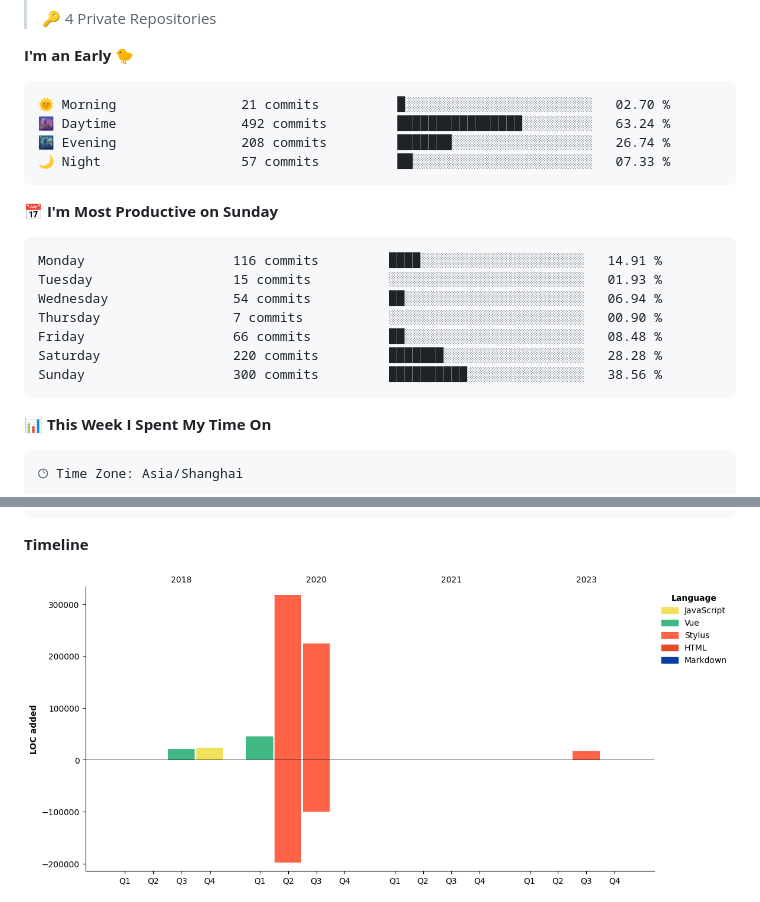
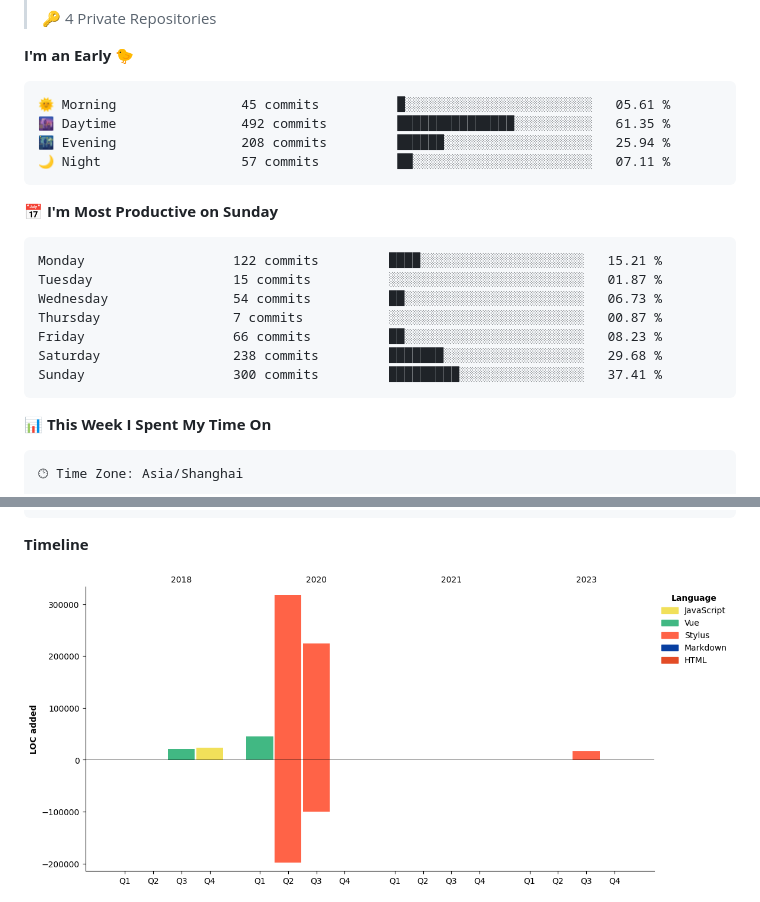
Before and after one commit to silence1018/silence1018, a Markdown page: README.md, 2 parts joined by grey strips. Drawn GitHub-style; pictures changed too: assets/bar_graph.png.

Commit message:
Updated with Dev Metrics

````diff
--- a/README.md
+++ b/README.md
@@ -29,21 +29,21 @@
 **I'm an Early 🐤**
 
 ```text
-🌞 Morning                21 commits          █░░░░░░░░░░░░░░░░░░░░░░░░   02.70 %
-🌆 Daytime                492 commits         ████████████████░░░░░░░░░   63.24 %
-🌃 Evening                208 commits         ███████░░░░░░░░░░░░░░░░░░   26.74 %
-🌙 Night                  57 commits          ██░░░░░░░░░░░░░░░░░░░░░░░   07.33 %
+🌞 Morning                45 commits          █░░░░░░░░░░░░░░░░░░░░░░░░   05.61 %
+🌆 Daytime                492 commits         ███████████████░░░░░░░░░░   61.35 %
+🌃 Evening                208 commits         ██████░░░░░░░░░░░░░░░░░░░   25.94 %
+🌙 Night                  57 commits          ██░░░░░░░░░░░░░░░░░░░░░░░   07.11 %
 ```
 📅 **I'm Most Productive on Sunday**
 
 ```text
-Monday                   116 commits         ████░░░░░░░░░░░░░░░░░░░░░   14.91 %
-Tuesday                  15 commits          ░░░░░░░░░░░░░░░░░░░░░░░░░   01.93 %
-Wednesday                54 commits          ██░░░░░░░░░░░░░░░░░░░░░░░   06.94 %
-Thursday                 7 commits           ░░░░░░░░░░░░░░░░░░░░░░░░░   00.90 %
-Friday                   66 commits          ██░░░░░░░░░░░░░░░░░░░░░░░   08.48 %
-Saturday                 220 commits         ███████░░░░░░░░░░░░░░░░░░   28.28 %
-Sunday                   300 commits         ██████████░░░░░░░░░░░░░░░   38.56 %
+Monday                   122 commits         ████░░░░░░░░░░░░░░░░░░░░░   15.21 %
+Tuesday                  15 commits          ░░░░░░░░░░░░░░░░░░░░░░░░░   01.87 %
+Wednesday                54 commits          ██░░░░░░░░░░░░░░░░░░░░░░░   06.73 %
+Thursday                 7 commits           ░░░░░░░░░░░░░░░░░░░░░░░░░   00.87 %
+Friday                   66 commits          ██░░░░░░░░░░░░░░░░░░░░░░░   08.23 %
+Saturday                 238 commits         ███████░░░░░░░░░░░░░░░░░░   29.68 %
+Sunday                   300 commits         █████████░░░░░░░░░░░░░░░░   37.41 %
 ```
 
 
````
Also changed, not shown: other parts of README.md (+1 -1 lines).
